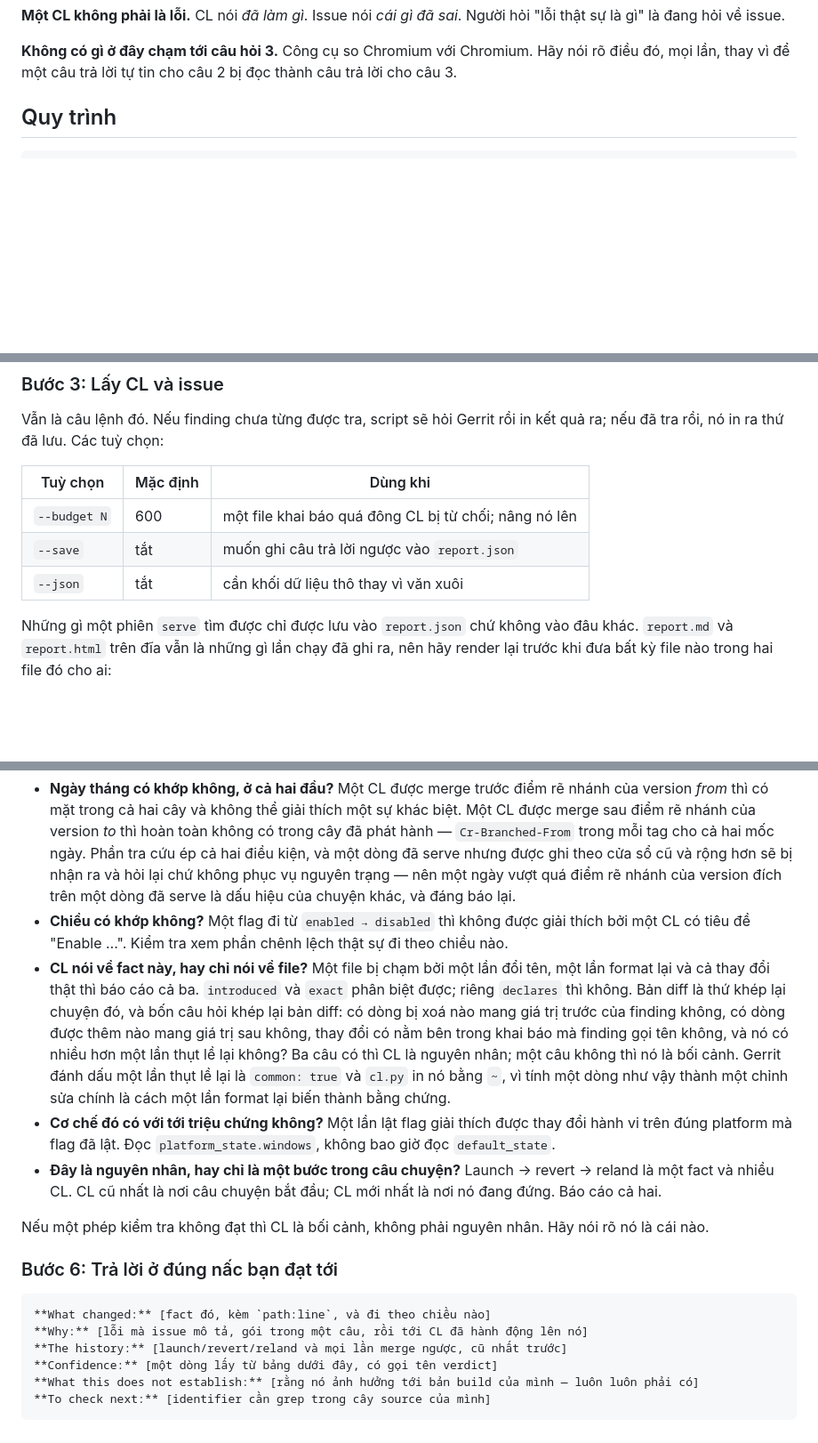
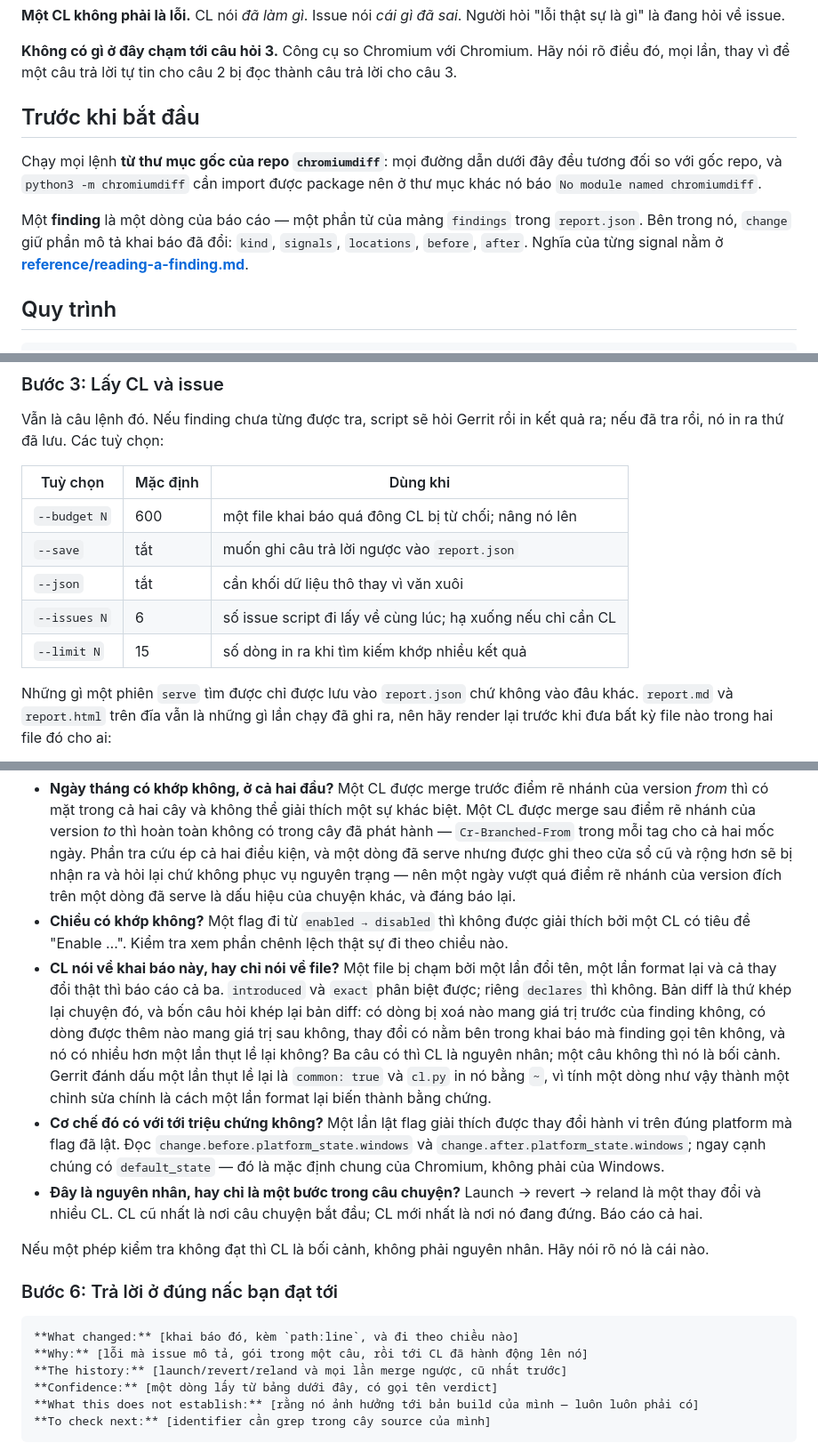
Before and after one commit to nguyenhuyhoanganh/sbcompare2chrom, a Markdown page: docs/chromiumdiff-guide-vi/Skill 2 - investigating-chromium-root-causes.md, 3 parts joined by grey strips. Shown at 89% size. GitHub-like rendering; blank space fills up the shorter version.

````diff
--- a/docs/chromiumdiff-guide-vi/Skill 2 - investigating-chromium-root-causes.md
+++ b/docs/chromiumdiff-guide-vi/Skill 2 - investigating-chromium-root-causes.md
@@ -24,6 +24,12 @@ Gần như mọi câu trả lời sai ở đây đều là một trong ba câu n
 **Một CL không phải là lỗi.** CL nói *đã làm gì*. Issue nói *cái gì đã sai*. Người hỏi "lỗi thật sự là gì" là đang hỏi về issue.
 
 **Không có gì ở đây chạm tới câu hỏi 3.** Công cụ so Chromium với Chromium. Hãy nói rõ điều đó, mọi lần, thay vì để một câu trả lời tự tin cho câu 2 bị đọc thành câu trả lời cho câu 3.
+
+## Trước khi bắt đầu
+
+Chạy mọi lệnh **từ thư mục gốc của repo `chromiumdiff`**: mọi đường dẫn dưới đây đều tương đối so với gốc repo, và `python3 -m chromiumdiff` cần import được package nên ở thư mục khác nó báo `No module named chromiumdiff`.
+
+Một **finding** là một dòng của báo cáo — một phần tử của mảng `findings` trong `report.json`. Bên trong nó, `change` giữ phần mô tả khai báo đã đổi: `kind`, `signals`, `locations`, `before`, `after`. Nghĩa của từng signal nằm ở **[reference/reading-a-finding.md](reference/reading-a-finding.md)**.
 
 ## Quy trình
 
@@ -64,6 +70,8 @@ Vẫn là câu lệnh đó. Nếu finding chưa từng được tra, script sẽ
 | `--budget N` | 600 | một file khai báo quá đông CL bị từ chối; nâng nó lên |
 | `--save` | tắt | muốn ghi câu trả lời ngược vào `report.json` |
 | `--json` | tắt | cần khối dữ liệu thô thay vì văn xuôi |
+| `--issues N` | 6 | số issue script đi lấy về cùng lúc; hạ xuống nếu chỉ cần CL |
+| `--limit N` | 15 | số dòng in ra khi tìm kiếm khớp nhiều kết quả |
 
 Những gì một phiên `serve` tìm được chỉ được lưu vào `report.json` chứ không vào đâu khác. `report.md` và `report.html` trên đĩa vẫn là những gì lần chạy đã ghi ra, nên hãy render lại trước khi đưa bất kỳ file nào trong hai file đó cho ai:
 
@@ -116,16 +124,16 @@ Trước khi viết câu trả lời, đem khẳng định đó đối chiếu v
 
 - **Ngày tháng có khớp không, ở cả hai đầu?** Một CL được merge trước điểm rẽ nhánh của version *from* thì có mặt trong cả hai cây và không thể giải thích một sự khác biệt. Một CL được merge sau điểm rẽ nhánh của version *to* thì hoàn toàn không có trong cây đã phát hành — `Cr-Branched-From` trong mỗi tag cho cả hai mốc ngày. Phần tra cứu ép cả hai điều kiện, và một dòng đã serve nhưng được ghi theo cửa sổ cũ và rộng hơn sẽ bị nhận ra và hỏi lại chứ không phục vụ nguyên trạng — nên một ngày vượt quá điểm rẽ nhánh của version đích trên một dòng đã serve là dấu hiệu của chuyện khác, và đáng báo lại.
 - **Chiều có khớp không?** Một flag đi từ `enabled → disabled` thì không được giải thích bởi một CL có tiêu đề "Enable …". Kiểm tra xem phần chênh lệch thật sự đi theo chiều nào.
-- **CL nói về fact này, hay chỉ nói về file?** Một file bị chạm bởi một lần đổi tên, một lần format lại và cả thay đổi thật thì báo cáo cả ba. `introduced` và `exact` phân biệt được; riêng `declares` thì không. Bản diff là thứ khép lại chuyện đó, và bốn câu hỏi khép lại bản diff: có dòng bị xoá nào mang giá trị trước của finding không, có dòng được thêm nào mang giá trị sau không, thay đổi có nằm bên trong khai báo mà finding gọi tên không, và nó có nhiều hơn một lần thụt lề lại không? Ba câu có thì CL là nguyên nhân; một câu không thì nó là bối cảnh. Gerrit đánh dấu một lần thụt lề lại là `common: true` và `cl.py` in nó bằng `~`, vì tính một dòng như vậy thành một chỉnh sửa chính là cách một lần format lại biến thành bằng chứng.
-- **Cơ chế đó có với tới triệu chứng không?** Một lần lật flag giải thích được thay đổi hành vi trên đúng platform mà flag đã lật. Đọc `platform_state.windows`, không bao giờ đọc `default_state`.
-- **Đây là nguyên nhân, hay chỉ là một bước trong câu chuyện?** Launch → revert → reland là một fact và nhiều CL. CL cũ nhất là nơi câu chuyện bắt đầu; CL mới nhất là nơi nó đang đứng. Báo cáo cả hai.
+- **CL nói về khai báo này, hay chỉ nói về file?** Một file bị chạm bởi một lần đổi tên, một lần format lại và cả thay đổi thật thì báo cáo cả ba. `introduced` và `exact` phân biệt được; riêng `declares` thì không. Bản diff là thứ khép lại chuyện đó, và bốn câu hỏi khép lại bản diff: có dòng bị xoá nào mang giá trị trước của finding không, có dòng được thêm nào mang giá trị sau không, thay đổi có nằm bên trong khai báo mà finding gọi tên không, và nó có nhiều hơn một lần thụt lề lại không? Ba câu có thì CL là nguyên nhân; một câu không thì nó là bối cảnh. Gerrit đánh dấu một lần thụt lề lại là `common: true` và `cl.py` in nó bằng `~`, vì tính một dòng như vậy thành một chỉnh sửa chính là cách một lần format lại biến thành bằng chứng.
+- **Cơ chế đó có với tới triệu chứng không?** Một lần lật flag giải thích được thay đổi hành vi trên đúng platform mà flag đã lật. Đọc `change.before.platform_state.windows` và `change.after.platform_state.windows`; ngay cạnh chúng có `default_state` — đó là mặc định chung của Chromium, không phải của Windows.
+- **Đây là nguyên nhân, hay chỉ là một bước trong câu chuyện?** Launch → revert → reland là một thay đổi và nhiều CL. CL cũ nhất là nơi câu chuyện bắt đầu; CL mới nhất là nơi nó đang đứng. Báo cáo cả hai.
 
 Nếu một phép kiểm tra không đạt thì CL là bối cảnh, không phải nguyên nhân. Hãy nói rõ nó là cái nào.
 
 ### Bước 6: Trả lời ở đúng nấc bạn đạt tới
 
 ```markdown
-**What changed:** [fact đó, kèm `path:line`, và đi theo chiều nào]
+**What changed:** [khai báo đó, kèm `path:line`, và đi theo chiều nào]
 **Why:** [lỗi mà issue mô tả, gói trong một câu, rồi tới CL đã hành động lên nó]
 **The history:** [launch/revert/reland và mọi lần merge ngược, cũ nhất trước]
 **Confidence:** [một dòng lấy từ bảng dưới đây, có gọi tên verdict]
````
Also changed, not shown: other parts of docs/chromiumdiff-guide-vi/Skill 2 - investigating-chromium-root-causes.md (+1 -1 lines), skills/investigating-chromium-root-causes/SKILL.md (+18 -7 lines).
